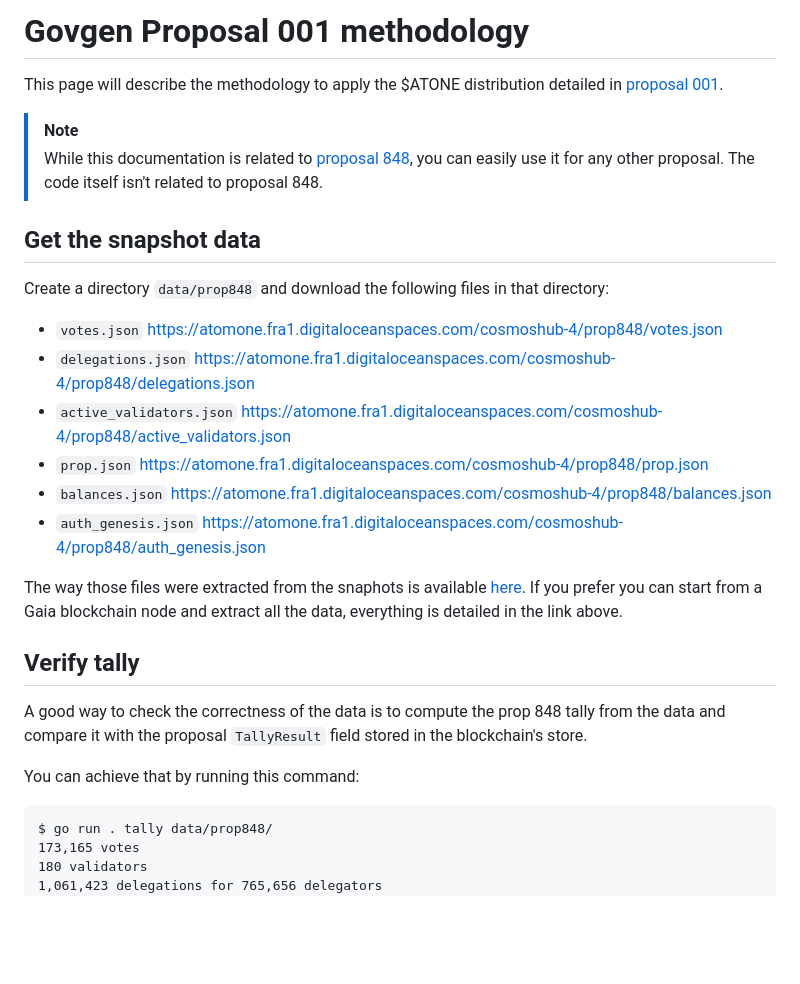
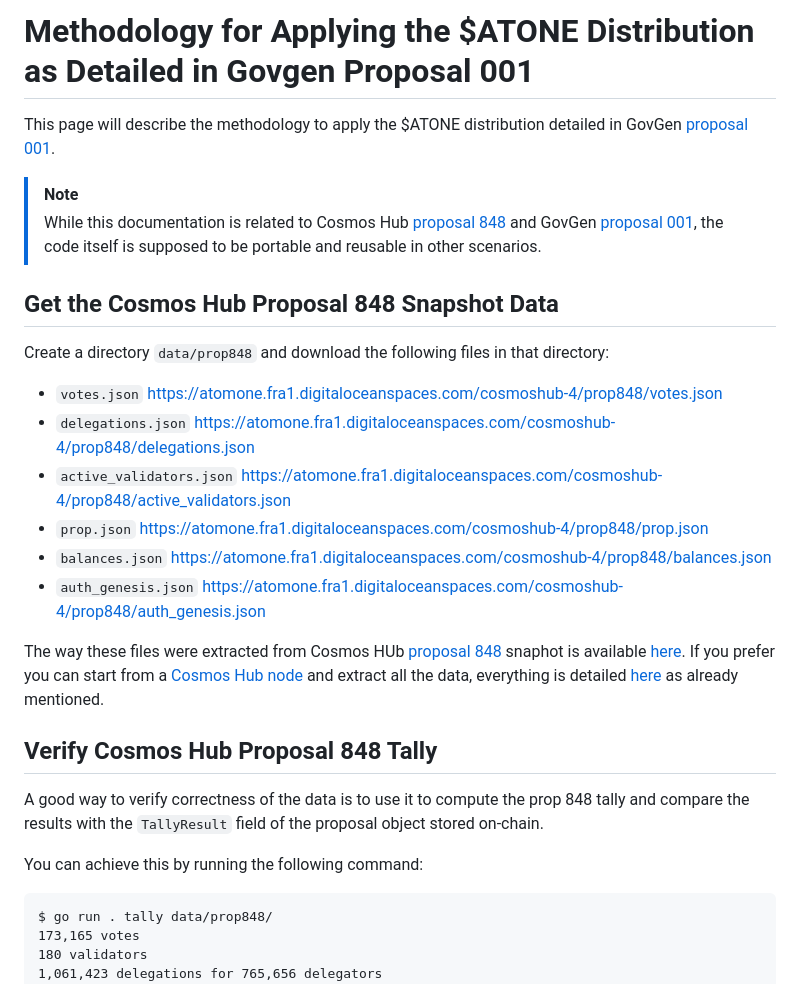
Before and after one commit to tbruyelle/genbox, a Markdown page: PROP-001.md, the part around one of its changes. GitHub-like rendering; blank space fills up the shorter version.

````diff
--- a/PROP-001.md
+++ b/PROP-001.md
@@ -1,14 +1,14 @@
-# Govgen Proposal 001 methodology
+# Methodology for Applying the $ATONE Distribution as Detailed in Govgen Proposal 001
 
 This page will describe the methodology to apply the $ATONE distribution
-detailed in [proposal 001][001].
+detailed in GovGen [proposal 001][001].
 
 > [!NOTE]
-> While this documentation is related to [proposal 848][prop848], you can
-> easily use it for any other proposal.
-> The code itself isn't related to proposal 848.
+> While this documentation is related to Cosmos Hub [proposal 848][prop848] and
+> GovGen [proposal 001][001], the code itself is supposed to be portable and
+> reusable in other scenarios.
 
-## Get the snapshot data
+## Get the Cosmos Hub Proposal 848 Snapshot Data
 
 Create a directory `data/prop848` and download the following files in that
 directory:
@@ -19,17 +19,18 @@ directory:
 - `balances.json` https://atomone.fra1.digitaloceanspaces.com/cosmoshub-4/prop848/balances.json
 - `auth_genesis.json` https://atomone.fra1.digitaloceanspaces.com/cosmoshub-4/prop848/auth_genesis.json
 
-The way those files were extracted from the snaphots is available
-[here](SNAPSHOT-EXTRACT.md). If you prefer you can start from a Gaia blockchain
-node and extract all the data, everything is detailed in the link above.
+The way these files were extracted from Cosmos HUb [proposal 848][prop848]
+snaphot is available [here](SNAPSHOT-EXTRACT.md). If you prefer you can start from a
+[Cosmos Hub node][gaia] and extract all the data, everything is detailed
+[here](SNAPSHOT-EXTRACT.md) as already mentioned.
 
-## Verify tally
+## Verify Cosmos Hub Proposal 848 Tally
 
-A good way to check the correctness of the data is to compute the prop 848
-tally from the data and compare it with the proposal `TallyResult` field stored
-in the blockchain's store.
+A good way to verify correctness of the data is to use it to compute the
+prop 848 tally and compare the results with the `TallyResult` field of the
+proposal object stored on-chain.
 
-You can achieve that by running this command:
+You can achieve this by running the following command:
 ```
 $ go run . tally data/prop848/
 173,165 votes
````
Also changed, not shown: other parts of PROP-001.md (+80 -61 lines).
